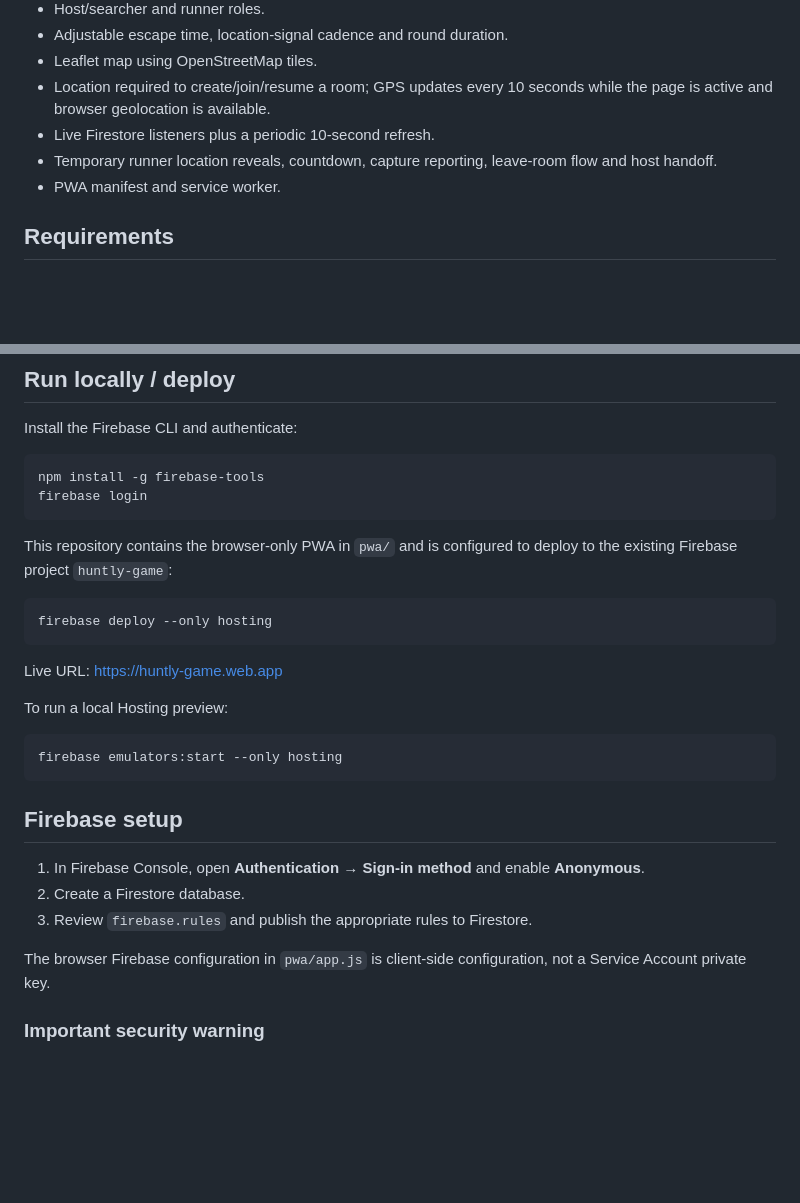
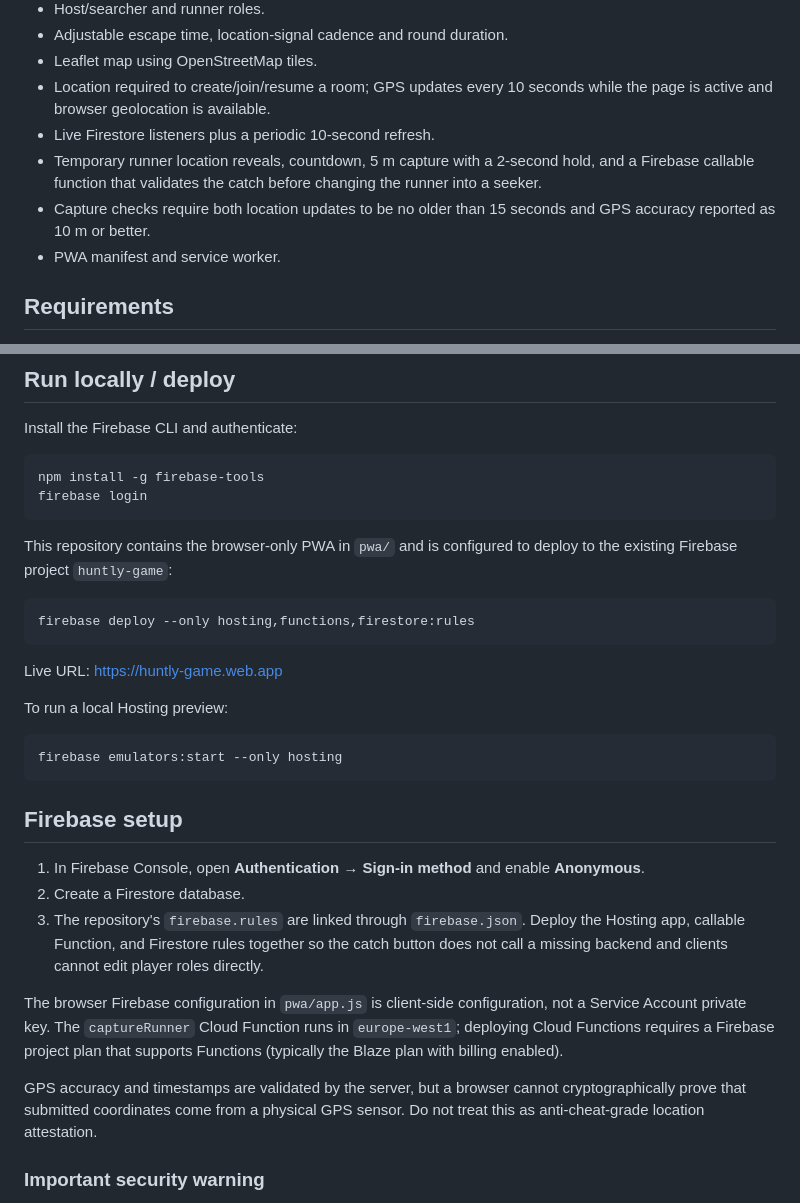
Before and after one commit to janczesko12/Huntly, a Markdown page: README.md, 2 parts joined by grey strips. Rendered like a GitHub page; blank space fills up the shorter version.

Commit message:
Document capture validation deployment

````diff
--- a/README.md
+++ b/README.md
@@ -12,7 +12,8 @@ Huntly is a browser-based outdoor hide-and-seek game for Android and iPhone. It
 - Leaflet map using OpenStreetMap tiles.
 - Location required to create/join/resume a room; GPS updates every 10 seconds while the page is active and browser geolocation is available.
 - Live Firestore listeners plus a periodic 10-second refresh.
-- Temporary runner location reveals, countdown, capture reporting, leave-room flow and host handoff.
+- Temporary runner location reveals, countdown, 5 m capture with a 2-second hold, and a Firebase callable function that validates the catch before changing the runner into a seeker.
+- Capture checks require both location updates to be no older than 15 seconds and GPS accuracy reported as 10 m or better.
 - PWA manifest and service worker.
 
 ## Requirements
@@ -33,7 +34,7 @@ firebase login
 This repository contains the browser-only PWA in `pwa/` and is configured to deploy to the existing Firebase project `huntly-game`:
 
 ```powershell
-firebase deploy --only hosting
+firebase deploy --only hosting,functions,firestore:rules
 ```
 
 Live URL: https://huntly-game.web.app
@@ -48,9 +49,11 @@ firebase emulators:start --only hosting
 
 1. In Firebase Console, open **Authentication → Sign-in method** and enable **Anonymous**.
 2. Create a Firestore database.
-3. Review `firebase.rules` and publish the appropriate rules to Firestore.
+3. The repository's `firebase.rules` are linked through `firebase.json`. Deploy the Hosting app, callable Function, and Firestore rules together so the catch button does not call a missing backend and clients cannot edit player roles directly.
 
-The browser Firebase configuration in `pwa/app.js` is client-side configuration, not a Service Account private key.
+The browser Firebase configuration in `pwa/app.js` is client-side configuration, not a Service Account private key. The `captureRunner` Cloud Function runs in `europe-west1`; deploying Cloud Functions requires a Firebase project plan that supports Functions (typically the Blaze plan with billing enabled).
+
+GPS accuracy and timestamps are validated by the server, but a browser cannot cryptographically prove that submitted coordinates come from a physical GPS sensor. Do not treat this as anti-cheat-grade location attestation.
 
 ### Important security warning
 
````
